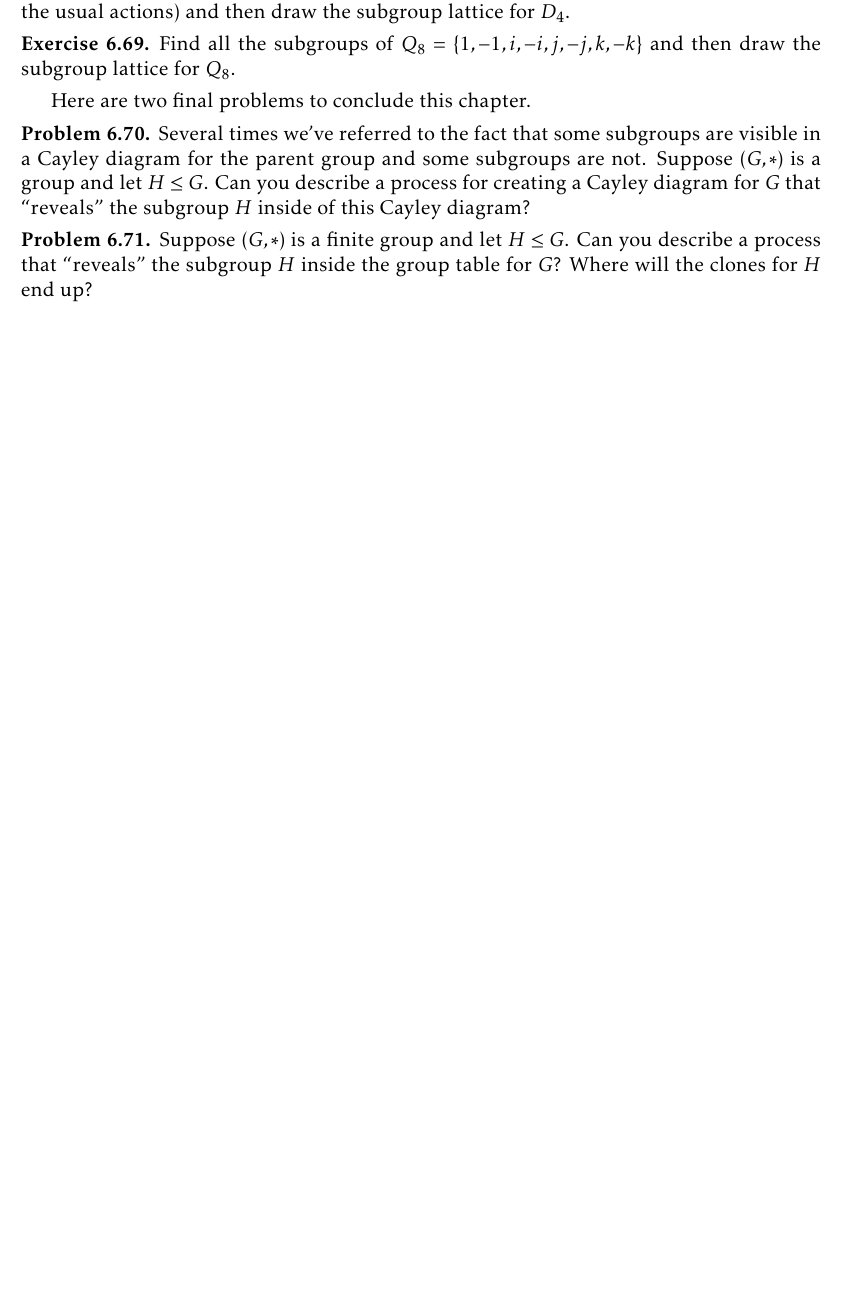
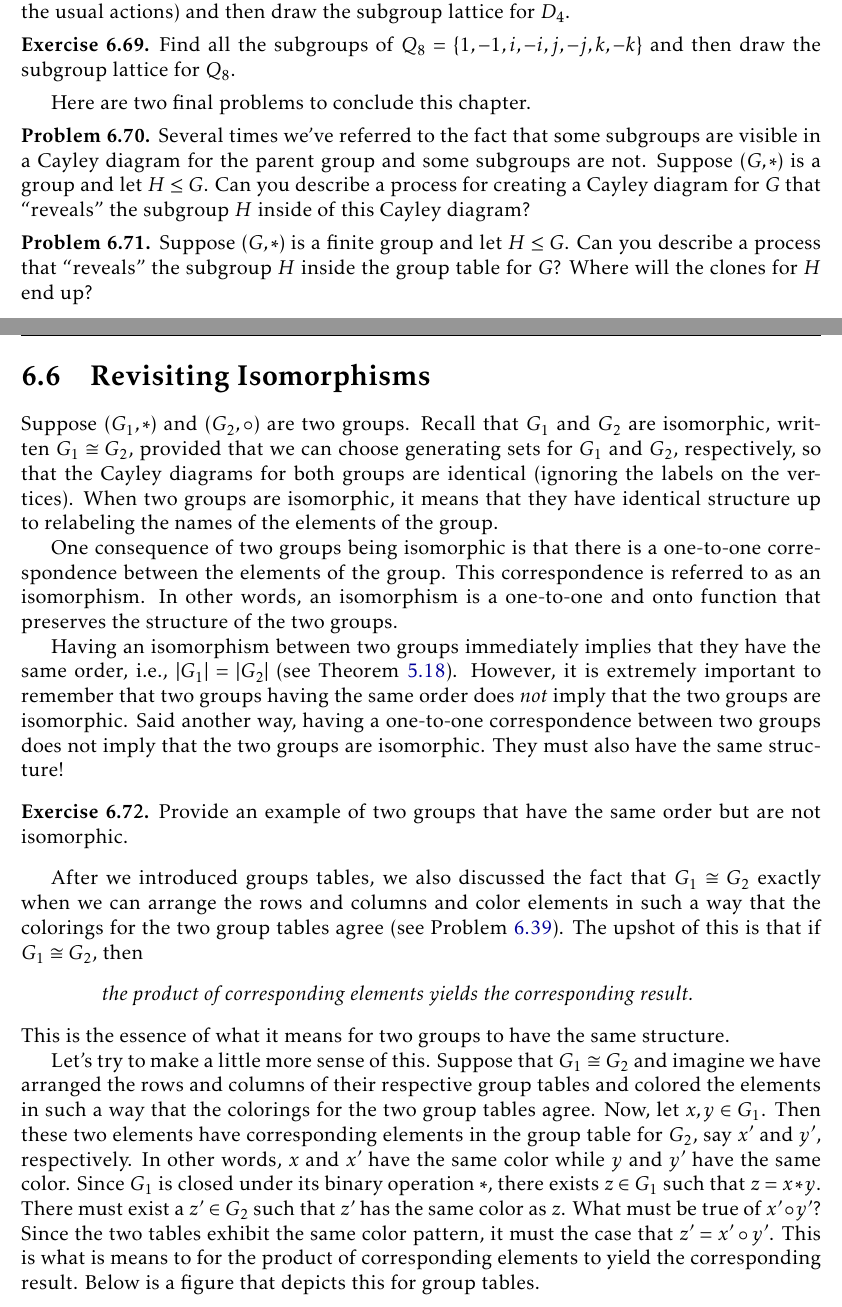
Before and after one commit to dcernst/IBL-AbstractAlgebra, a LaTeX thesis (IBL-AbstractAlgebra.tex, which reads FormalGroups.tex): part of page 58 of 67 before the commit and two parts of pages 58 and 59 of 69 after it, the two joined at a grey line, cut so that both start at the same text, the shorter picture padded with empty space. Compiled offline with pdfLaTeX.

Commit message:
Added content

```diff
--- a/FormalGroups.tex
+++ b/FormalGroups.tex
@@ -663,3 +663,31 @@ Suppose $(G,*)$ is a finite group and let $H\leq G$.  Can you describe a process
 \end{problem}
 
 \end{section}
+
+\begin{section}{Revisiting Isomorphisms}
+
+Suppose $(G_1,*)$ and $(G_2,\circ)$ are two groups.  Recall that $G_1$ and $G_2$ are isomorphic, written $G_1\cong G_2$, provided that we can choose generating sets for $G_1$ and $G_2$, respectively, so that the Cayley diagrams for both groups are identical (ignoring the labels on the vertices).  When two groups are isomorphic, it means that they have identical structure up to relabeling the names of the elements of the group.
+
+One consequence of two groups being isomorphic is that there is a one-to-one correspondence between the elements of the group.  This correspondence is referred to as an isomorphism.  In other words, an isomorphism is a one-to-one and onto function that preserves the structure of the two groups.
+
+Having an isomorphism between two groups immediately implies that they have the same order, i.e., $|G_1|=|G_2|$ (see Theorem~\ref{thm:iso_same_order}).  However, it is extremely important to remember that two groups having the same order does \emph{not} imply that the two groups are isomorphic.  Said another way, having a one-to-one correspondence between two groups does not imply that the two groups are isomorphic.  They must also have the same structure!
+
+\begin{exercise}
+Provide an example of two groups that have the same order but are not isomorphic.
+\end{exercise}
+
+After we introduced groups tables, we also discussed the fact that $G_1\cong G_2$ exactly when we can arrange the rows and columns and color elements in such a way that the colorings for the two group tables agree (see Problem~\ref{prob:iso_same_group_table}).  The upshot of this is that if $G_1\cong G_2$, then
+\begin{quotation}
+\emph{the product of corresponding elements yields the corresponding result.}
+\end{quotation}
+This is the essence of what it means for two groups to have the same structure.
+
+Let's try to make a little more sense of this.  Suppose that $G_1\cong G_2$ and imagine we have arranged the rows and columns of their respective group tables and colored the elements in such a way that the colorings for the two group tables agree.  Now, let $x,y\in G_1$.  Then these two elements have corresponding elements in the group table for $G_2$, say $x'$ and $y'$, respectively.  In other words, $x$ and $x'$ have the same color while $y$ and $y'$ have the same color.  Since $G_1$ is closed under its binary operation $*$, there exists $z\in G_1$ such that $z=x*y$.  There must exist a $z'\in G_2$ such that $z'$ has the same color as $z$.  What must be true of $x'\circ y'$?  Since the two tables exhibit the same color pattern, it must the case that $z'=x'\circ y'$.  This is what is means to for the product of corresponding elements to yield the corresponding result.  Below is a figure that depicts this for group tables.
+
+\begin{center}
+\includegraphics[width=5in]{isoGroupTables.png}
+\end{center}
+
+Cayley diagrams...
+
+\end{section}
```
Also changed, not shown: IntroSubgroupsIsomorphisms.tex (+1 -1 lines), isoGroupTables.png (added), FormalGroups.tex (4 more changed lines).
